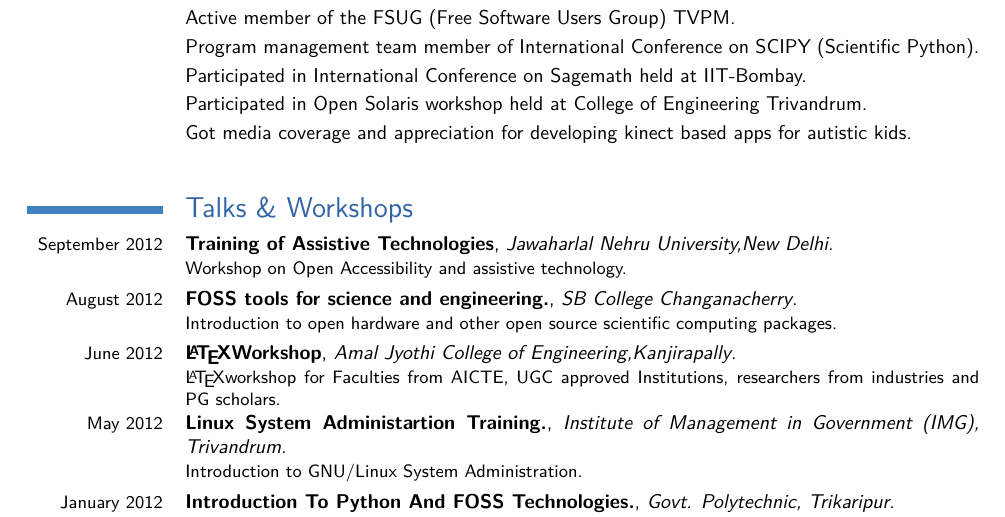
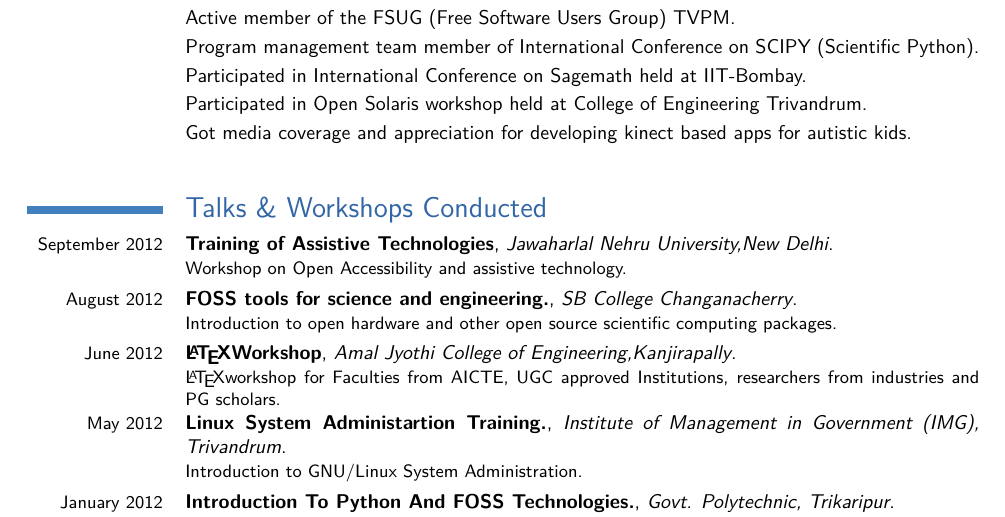
Before and after one commit to ganeshredcobra/Resume, a LaTeX CV (ganesh_resume_embed.tex): part of page 3 of 4, cut so that both start at the same text. Compiled offline with pdfLaTeX.

Commit message:
Talks and workshops conducted

```diff
--- a/ganesh_resume_embed.tex
+++ b/ganesh_resume_embed.tex
@@ -127,7 +127,7 @@ Worked as Lecturer cum Support Engineer in Department of Instrumentation and Aut
 \cvline{}{Participated in Open Solaris workshop held at College of Engineering Trivandrum.}
 \cvline{}{Got media coverage and appreciation for developing kinect based apps for autistic kids.}
 
-\section{Talks \& Workshops}
+\section{Talks \& Workshops Conducted}
 \cventry{September 2012}{Training of Assistive Technologies}{Jawaharlal Nehru University,New Delhi}{}{}{Workshop on Open Accessibility and assistive technology.}
 \cventry{August 2012}{FOSS tools for science and engineering.}{SB College Changanacherry}{}{}{Introduction to open hardware and other open source scientific computing packages.}
 \cventry{June 2012}{\LaTeX Workshop}{Amal Jyothi College of Engineering,Kanjirapally}{}{}{\LaTeX workshop for  Faculties from AICTE, UGC approved Institutions, researchers from industries and PG scholars.}
```
